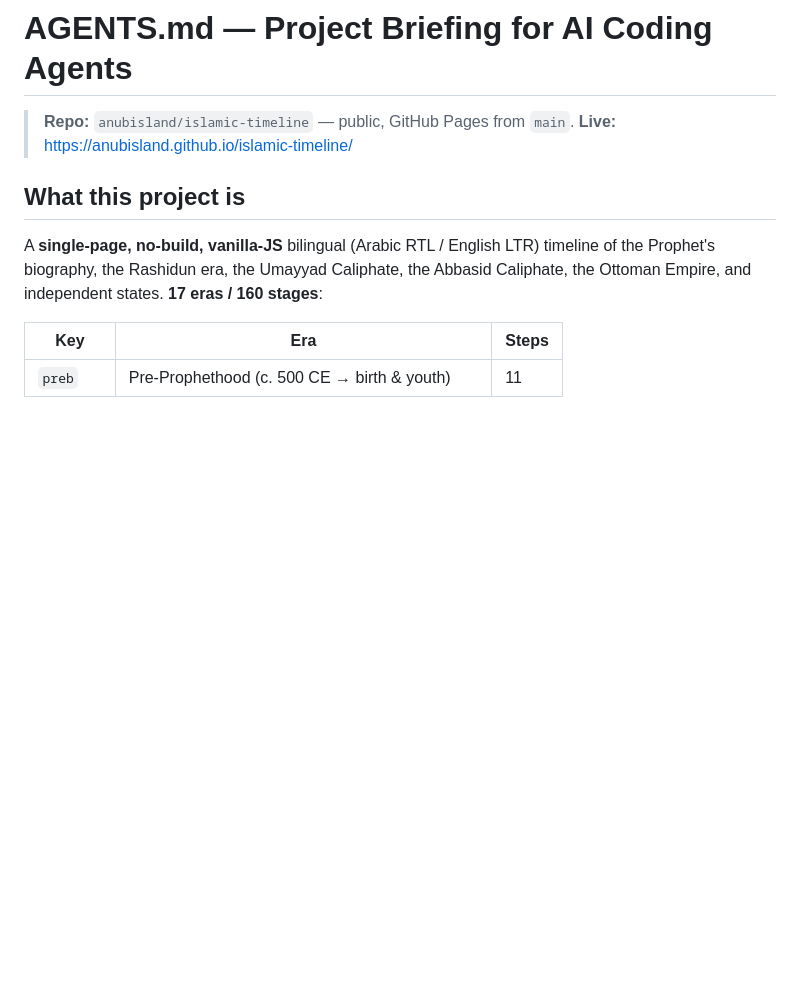
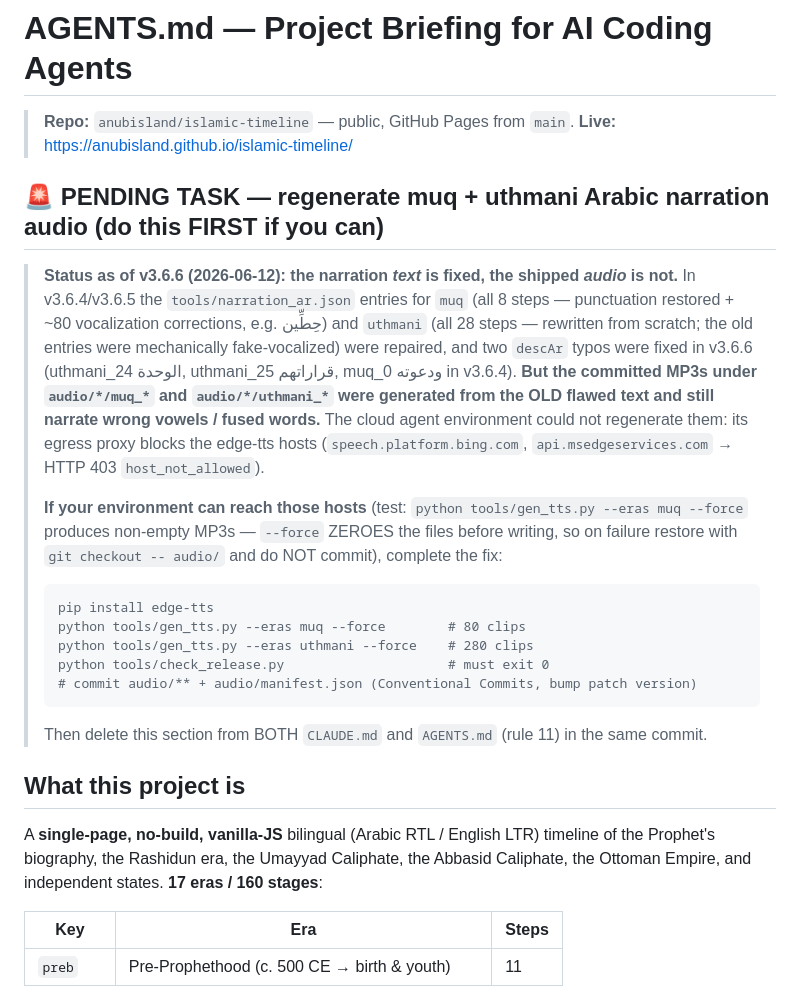
Before and after one commit to anubisland/islamic-timeline, a Markdown page: AGENTS.md, the part around the change. GitHub-like rendering; blank space fills up the shorter version.

````diff
--- a/AGENTS.md
+++ b/AGENTS.md
@@ -2,6 +2,32 @@
 
 > **Repo:** `anubisland/islamic-timeline` — public, GitHub Pages from `main`.
 > **Live:** https://anubisland.github.io/islamic-timeline/
+
+## 🚨 PENDING TASK — regenerate muq + uthmani Arabic narration audio (do this FIRST if you can)
+
+> **Status as of v3.6.6 (2026-06-12): the narration *text* is fixed, the shipped *audio* is not.**
+> In v3.6.4/v3.6.5 the `tools/narration_ar.json` entries for `muq` (all 8 steps — punctuation
+> restored + ~80 vocalization corrections, e.g. حِطِّين) and `uthmani` (all 28 steps — rewritten
+> from scratch; the old entries were mechanically fake-vocalized) were repaired, and two `descAr`
+> typos were fixed in v3.6.6 (uthmani_24 الوحدة, uthmani_25 قراراتهم, muq_0 ودعوته in v3.6.4).
+> **But the committed MP3s under `audio/*/muq_*` and `audio/*/uthmani_*` were generated from the
+> OLD flawed text and still narrate wrong vowels / fused words.** The cloud agent environment
+> could not regenerate them: its egress proxy blocks the edge-tts hosts
+> (`speech.platform.bing.com`, `api.msedgeservices.com` → HTTP 403 `host_not_allowed`).
+>
+> **If your environment can reach those hosts** (test: `python tools/gen_tts.py --eras muq --force`
+> produces non-empty MP3s — `--force` ZEROES the files before writing, so on failure restore with
+> `git checkout -- audio/` and do NOT commit), complete the fix:
+>
+> ```bash
+> pip install edge-tts
+> python tools/gen_tts.py --eras muq --force        # 80 clips
+> python tools/gen_tts.py --eras uthmani --force    # 280 clips
+> python tools/check_release.py                     # must exit 0
+> # commit audio/** + audio/manifest.json (Conventional Commits, bump patch version)
+> ```
+>
+> Then delete this section from BOTH `CLAUDE.md` and `AGENTS.md` (rule 11) in the same commit.
 
 ## What this project is
 
````
Also changed, not shown: CLAUDE.md (+26 -0 lines).
